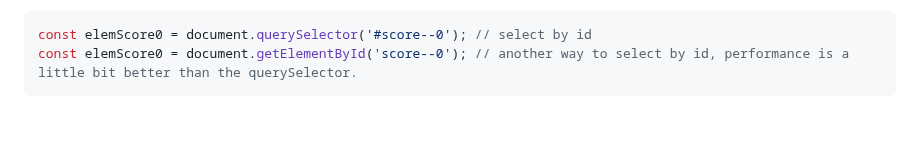
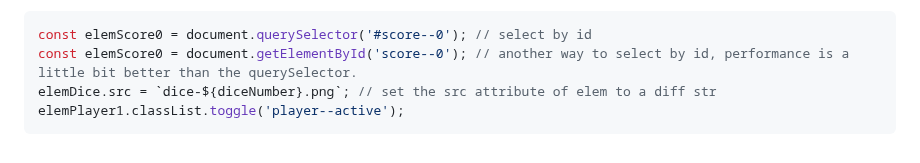
Before and after one commit to lisa-lumos/JavaScript, a Markdown page: 03-js-in-browser-DOM-events.md, the part around the change. Rendered like a GitHub page; blank space fills up the shorter version.

Commit message:
update js class manipulation

````diff
--- a/03-js-in-browser-DOM-events.md
+++ b/03-js-in-browser-DOM-events.md
@@ -440,4 +440,6 @@ Other code snippets:
 ```js
 const elemScore0 = document.querySelector('#score--0'); // select by id
 const elemScore0 = document.getElementById('score--0'); // another way to select by id, performance is a little bit better than the querySelector.
+elemDice.src = `dice-${diceNumber}.png`; // set the src attribute of elem to a diff str
+elemPlayer1.classList.toggle('player--active');
 ```
````
